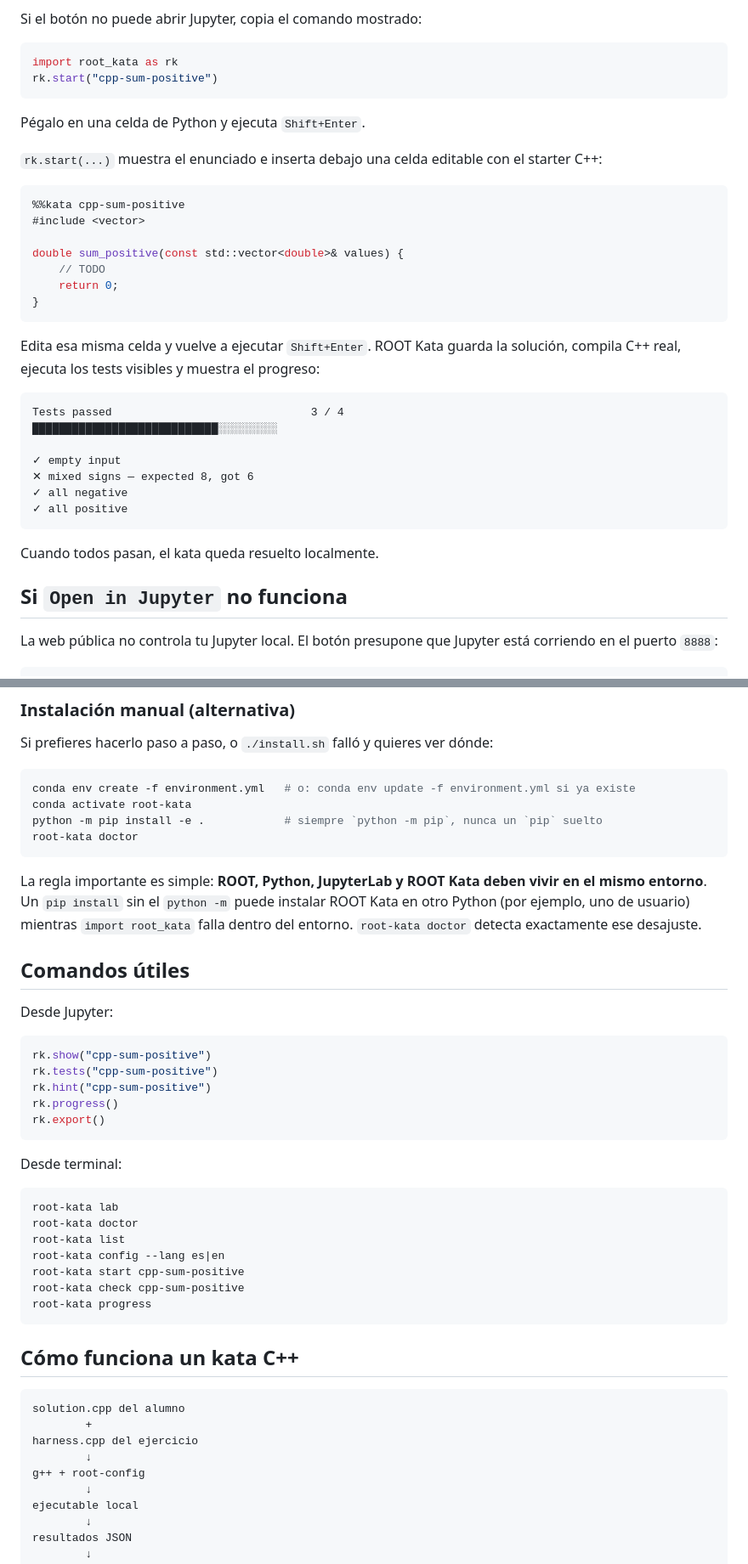
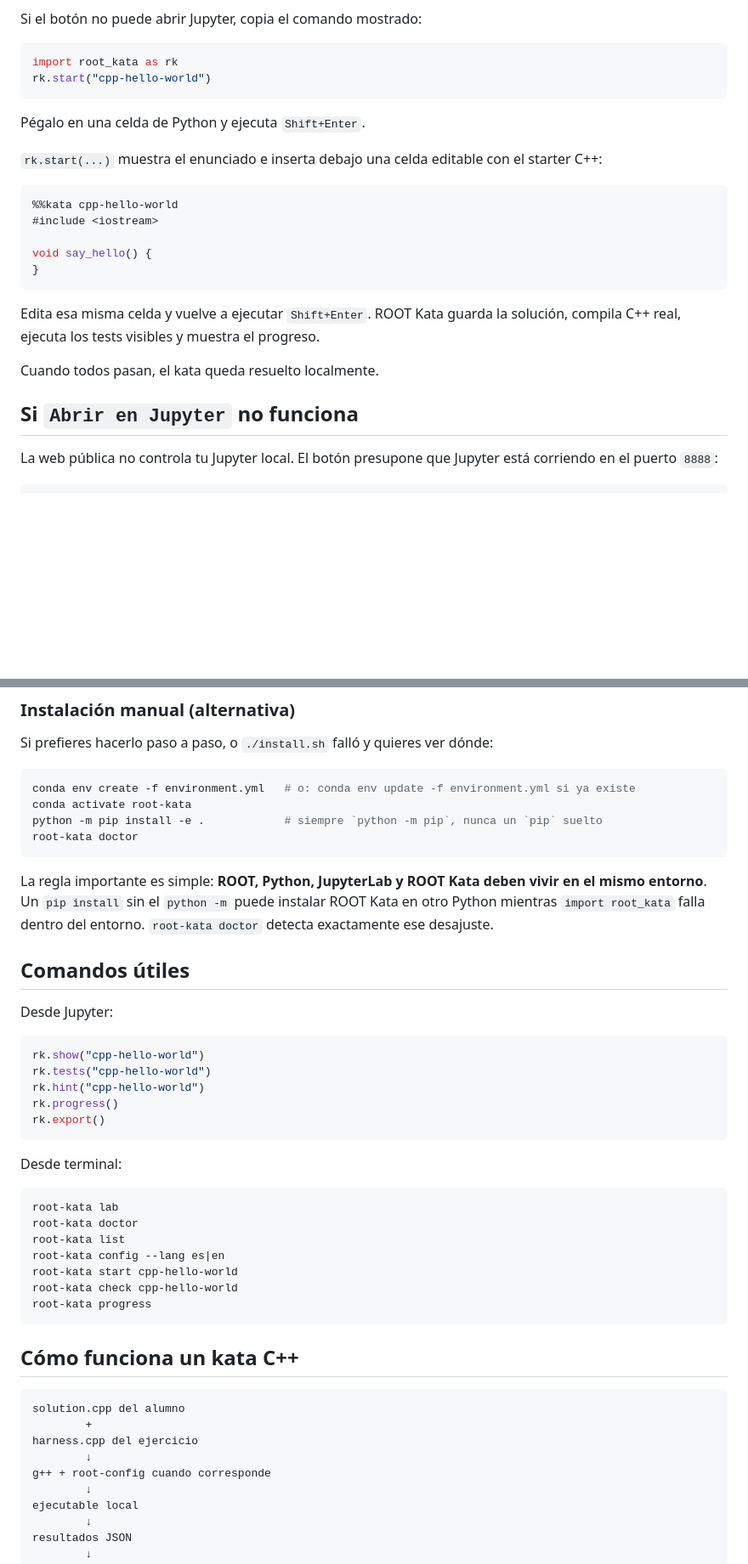
Before and after one commit to fbientrigo/root-kata, a Markdown page: README.md, 2 parts joined by grey strips. Shown at 85% size. Rendered like a GitHub page; blank space fills up the shorter version.

````diff
--- a/README.md
+++ b/README.md
@@ -76,7 +79,7 @@ Si el botón no puede abrir Jupyter, copia el comando mostrado:
 
 ```python
 import root_kata as rk
-rk.start("cpp-sum-positive")
+rk.start("cpp-hello-world")
 ```
 
 Pégalo en una celda de Python y ejecuta `Shift+Enter`.
@@ -84,30 +87,18 @@ Pégalo en una celda de Python y ejecuta `Shift+Enter`.
 `rk.start(...)` muestra el enunciado e inserta debajo una celda editable con el starter C++:
 
 ```cpp
-%%kata cpp-sum-positive
-#include <vector>
+%%kata cpp-hello-world
+#include <iostream>
 
-double sum_positive(const std::vector<double>& values) {
-    // TODO
-    return 0;
+void say_hello() {
 }
 ```
 
-Edita esa misma celda y vuelve a ejecutar `Shift+Enter`. ROOT Kata guarda la solución, compila C++ real, ejecuta los tests visibles y muestra el progreso:
-
-```text
-Tests passed                              3 / 4
-████████████████████████████░░░░░░░░░
-
-✓ empty input
-✕ mixed signs — expected 8, got 6
-✓ all negative
-✓ all positive
-```
+Edita esa misma celda y vuelve a ejecutar `Shift+Enter`. ROOT Kata guarda la solución, compila C++ real, ejecuta los tests visibles y muestra el progreso.
 
 Cuando todos pasan, el kata queda resuelto localmente.
 
-## Si `Open in Jupyter` no funciona
+## Si `Abrir en Jupyter` no funciona
 
 La web pública no controla tu Jupyter local. El botón presupone que Jupyter está corriendo en el puerto `8888`:
 
@@ -127,16 +118,16 @@ python -m pip install -e .            # siempre `python -m pip`, nunca un `pip`
 root-kata doctor
 ```
 
-La regla importante es simple: **ROOT, Python, JupyterLab y ROOT Kata deben vivir en el mismo entorno**. Un `pip install` sin el `python -m` puede instalar ROOT Kata en otro Python (por ejemplo, uno de usuario) mientras `import root_kata` falla dentro del entorno. `root-kata doctor` detecta exactamente ese desajuste.
+La regla importante es simple: **ROOT, Python, JupyterLab y ROOT Kata deben vivir en el mismo entorno**. Un `pip install` sin el `python -m` puede instalar ROOT Kata en otro Python mientras `import root_kata` falla dentro del entorno. `root-kata doctor` detecta exactamente ese desajuste.
 
 ## Comandos útiles
 
 Desde Jupyter:
 
 ```python
-rk.show("cpp-sum-positive")
-rk.tests("cpp-sum-positive")
-rk.hint("cpp-sum-positive")
+rk.show("cpp-hello-world")
+rk.tests("cpp-hello-world")
+rk.hint("cpp-hello-world")
 rk.progress()
 rk.export()
 ```
@@ -148,8 +139,8 @@ root-kata lab
 root-kata doctor
 root-kata list
 root-kata config --lang es|en
-root-kata start cpp-sum-positive
-root-kata check cpp-sum-positive
+root-kata start cpp-hello-world
+root-kata check cpp-hello-world
 root-kata progress
 ```
 
@@ -160,7 +151,7 @@ solution.cpp del alumno
         +
 harness.cpp del ejercicio
         ↓
-g++ + root-config
+g++ + root-config cuando corresponde
         ↓
 ejecutable local
         ↓
````
Also changed, not shown: other parts of README.md (+11 -8 lines).
